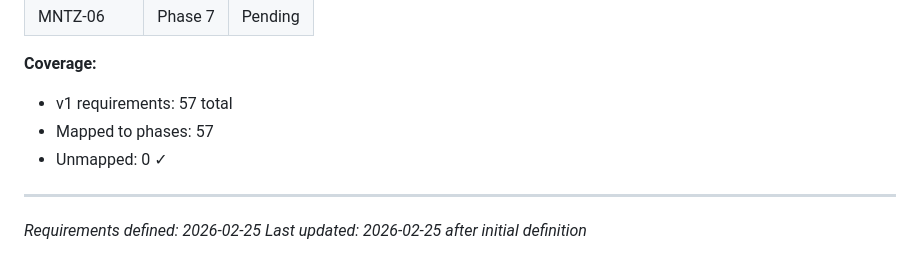
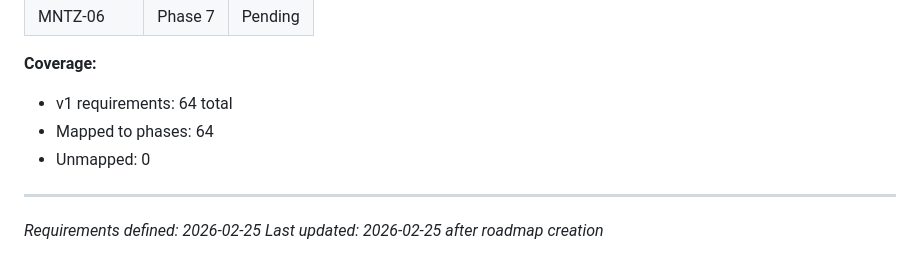
Before and after one commit to Ecobellas/ZenScreen, a Markdown page: .planning/REQUIREMENTS.md, the part around one of its changes. GitHub-like rendering.

```diff
--- a/.planning/REQUIREMENTS.md
+++ b/.planning/REQUIREMENTS.md
@@ -209,10 +209,10 @@ Requirements for initial release. Each maps to roadmap phases.
 | MNTZ-06 | Phase 7 | Pending |
 
 **Coverage:**
-- v1 requirements: 57 total
-- Mapped to phases: 57
-- Unmapped: 0 ✓
+- v1 requirements: 64 total
+- Mapped to phases: 64
+- Unmapped: 0
 
 ---
 *Requirements defined: 2026-02-25*
-*Last updated: 2026-02-25 after initial definition*
+*Last updated: 2026-02-25 after roadmap creation*
```
Also changed, not shown: other parts of .planning/REQUIREMENTS.md (+49 -49 lines), .planning/ROADMAP.md (added, +149 -0 lines), .planning/STATE.md (added, +61 -0 lines).
